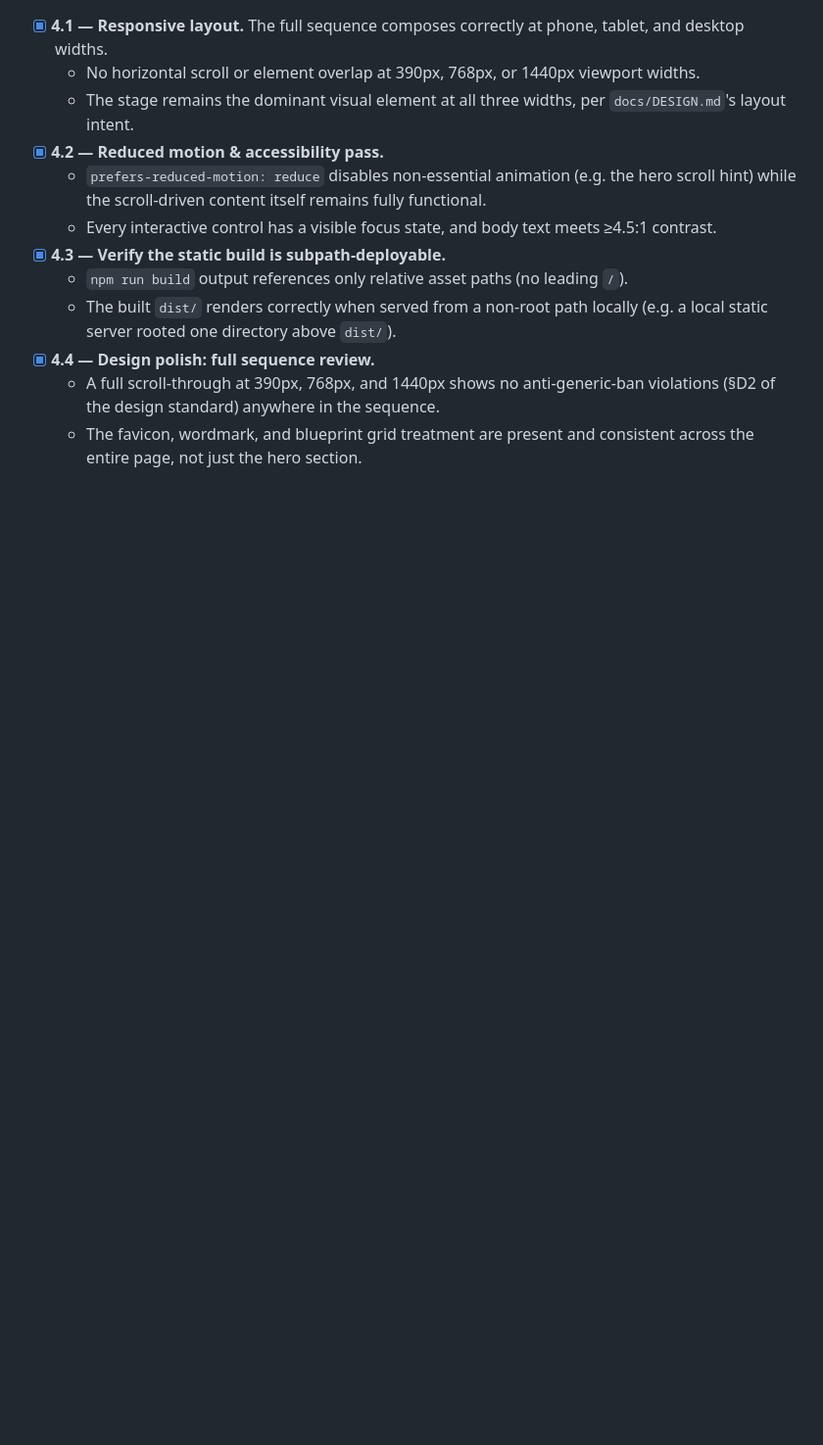
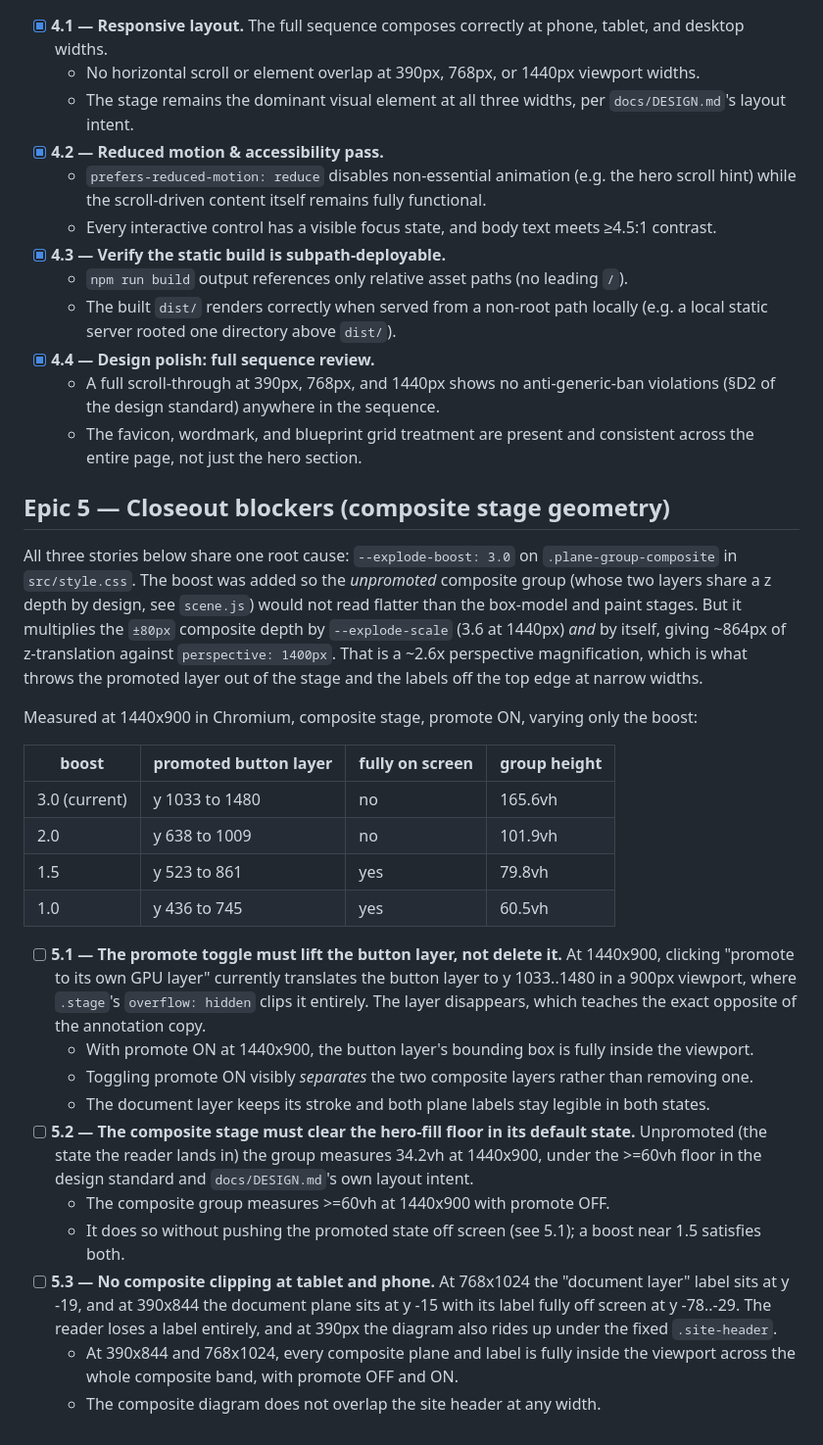
Before and after one commit to ctkrug/anatomy-of-a-button, a Markdown page: docs/BACKLOG.md, the part around the change. Shown at 98% size. Drawn GitHub-style; blank space fills up the shorter version.

Commit message:
docs(backlog): record the composite-geometry closeout blockers
Three symptoms (promoted layer clipped out of the stage, the default
composite group under the hero-fill floor, labels off-screen at tablet and
phone) all trace to --explode-boost: 3.0. Records the measured boost sweep
so the next pass tunes it against numbers rather than by eye.

```diff
--- a/docs/BACKLOG.md
+++ b/docs/BACKLOG.md
@@ -85,3 +85,43 @@ criteria — a later run should be able to check each one true/false without gue
     (§D2 of the design standard) anywhere in the sequence.
   - The favicon, wordmark, and blueprint grid treatment are present and consistent across the
     entire page, not just the hero section.
+
+## Epic 5 — Closeout blockers (composite stage geometry)
+
+All three stories below share one root cause: `--explode-boost: 3.0` on
+`.plane-group-composite` in `src/style.css`. The boost was added so the *unpromoted* composite
+group (whose two layers share a z depth by design, see `scene.js`) would not read flatter than
+the box-model and paint stages. But it multiplies the `±80px` composite depth by
+`--explode-scale` (3.6 at 1440px) *and* by itself, giving ~864px of z-translation against
+`perspective: 1400px`. That is a ~2.6x perspective magnification, which is what throws the
+promoted layer out of the stage and the labels off the top edge at narrow widths.
+
+Measured at 1440x900 in Chromium, composite stage, promote ON, varying only the boost:
+
+| boost | promoted button layer | fully on screen | group height |
+|---|---|---|---|
+| 3.0 (current) | y 1033 to 1480 | no | 165.6vh |
+| 2.0 | y 638 to 1009 | no | 101.9vh |
+| 1.5 | y 523 to 861 | yes | 79.8vh |
+| 1.0 | y 436 to 745 | yes | 60.5vh |
+
+- [ ] **5.1 — The promote toggle must lift the button layer, not delete it.** At 1440x900,
+      clicking "promote to its own GPU layer" currently translates the button layer to
+      y 1033..1480 in a 900px viewport, where `.stage`'s `overflow: hidden` clips it entirely.
+      The layer disappears, which teaches the exact opposite of the annotation copy.
+  - With promote ON at 1440x900, the button layer's bounding box is fully inside the viewport.
+  - Toggling promote ON visibly *separates* the two composite layers rather than removing one.
+  - The document layer keeps its stroke and both plane labels stay legible in both states.
+- [ ] **5.2 — The composite stage must clear the hero-fill floor in its default state.**
+      Unpromoted (the state the reader lands in) the group measures 34.2vh at 1440x900, under
+      the >=60vh floor in the design standard and `docs/DESIGN.md`'s own layout intent.
+  - The composite group measures >=60vh at 1440x900 with promote OFF.
+  - It does so without pushing the promoted state off screen (see 5.1); a boost near 1.5
+      satisfies both.
+- [ ] **5.3 — No composite clipping at tablet and phone.** At 768x1024 the "document layer"
+      label sits at y -19, and at 390x844 the document plane sits at y -15 with its label fully
+      off screen at y -78..-29. The reader loses a label entirely, and at 390px the diagram also
+      rides up under the fixed `.site-header`.
+  - At 390x844 and 768x1024, every composite plane and label is fully inside the viewport
+    across the whole composite band, with promote OFF and ON.
+  - The composite diagram does not overlap the site header at any width.
```
